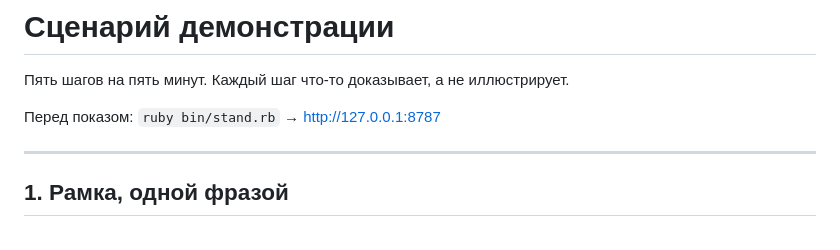
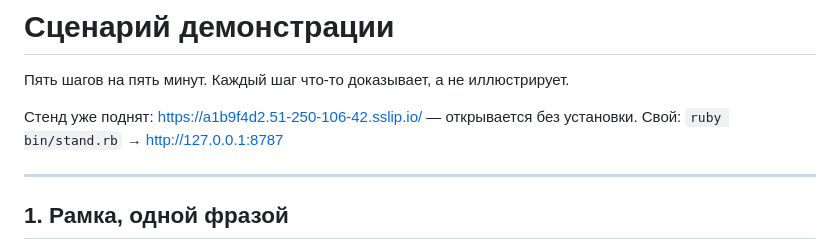
Before and after one commit to alteralto/94fb0c512605, a Markdown page: docs/DEMO.md, the part around the change. GitHub-like rendering.

Commit message:
Синхронизировать сдаваемую ветку

```diff
--- a/docs/DEMO.md
+++ b/docs/DEMO.md
@@ -2,7 +2,8 @@
 
 Пять шагов на пять минут. Каждый шаг что-то доказывает, а не иллюстрирует.
 
-Перед показом: `ruby bin/stand.rb` → http://127.0.0.1:8787
+Стенд уже поднят: <https://a1b9f4d2.51-250-106-42.sslip.io/> — открывается без установки.
+Свой: `ruby bin/stand.rb` → http://127.0.0.1:8787
 
 ---
 
```
